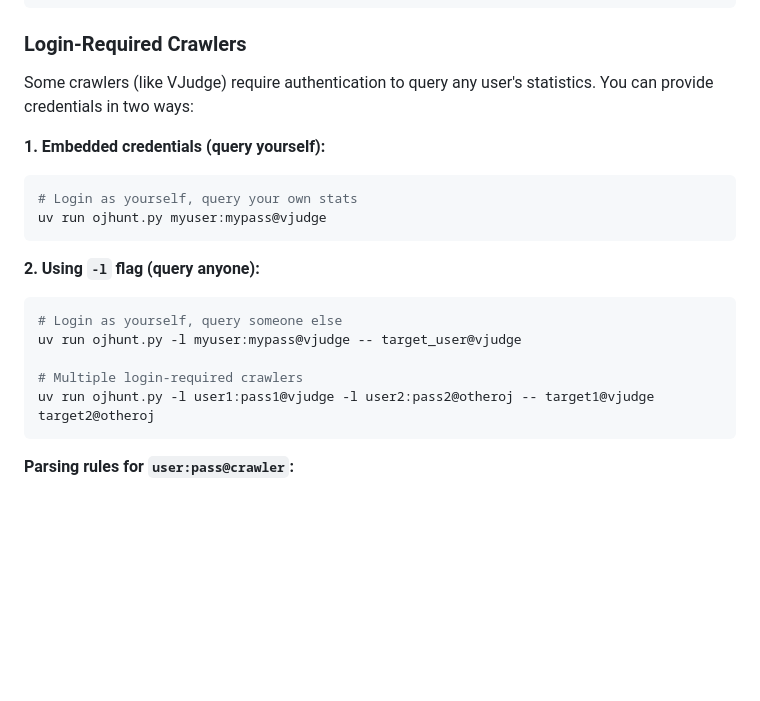
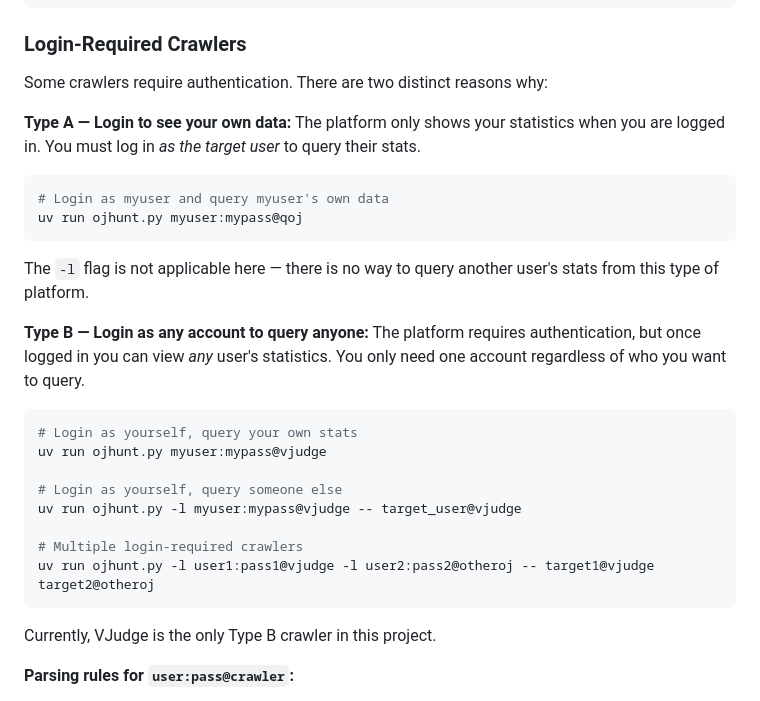
Before and after one commit to Liu233w/ojhunt-lite, a Markdown page: README.md, the part around the change. Rendered like a GitHub page; blank space fills up the shorter version.

````diff
--- a/README.md
+++ b/README.md
@@ -99,22 +99,33 @@ uv run ojhunt.py -l myuser:mypass@vjudge -- target_user@vjudge
 
 ### Login-Required Crawlers
 
-Some crawlers (like VJudge) require authentication to query any user's statistics. You can provide credentials in two ways:
+Some crawlers require authentication. There are two distinct reasons why:
 
-**1. Embedded credentials (query yourself):**
+**Type A — Login to see your own data:**
+The platform only shows your statistics when you are logged in. You must log in *as the target user* to query their stats.
+
+```bash
+# Login as myuser and query myuser's own data
+uv run ojhunt.py myuser:mypass@qoj
+```
+
+The `-l` flag is not applicable here — there is no way to query another user's stats from this type of platform.
+
+**Type B — Login as any account to query anyone:**
+The platform requires authentication, but once logged in you can view *any* user's statistics. You only need one account regardless of who you want to query.
+
 ```bash
 # Login as yourself, query your own stats
 uv run ojhunt.py myuser:mypass@vjudge
-```
 
-**2. Using `-l` flag (query anyone):**
-```bash
 # Login as yourself, query someone else
 uv run ojhunt.py -l myuser:mypass@vjudge -- target_user@vjudge
 
 # Multiple login-required crawlers
 uv run ojhunt.py -l user1:pass1@vjudge -l user2:pass2@otheroj -- target1@vjudge target2@otheroj
 ```
+
+Currently, VJudge is the only Type B crawler in this project.
 
 **Parsing rules for `user:pass@crawler`:**
 - First `:` separates username from password
````
Also changed, not shown: AGENTS.md (+26 -0 lines).
